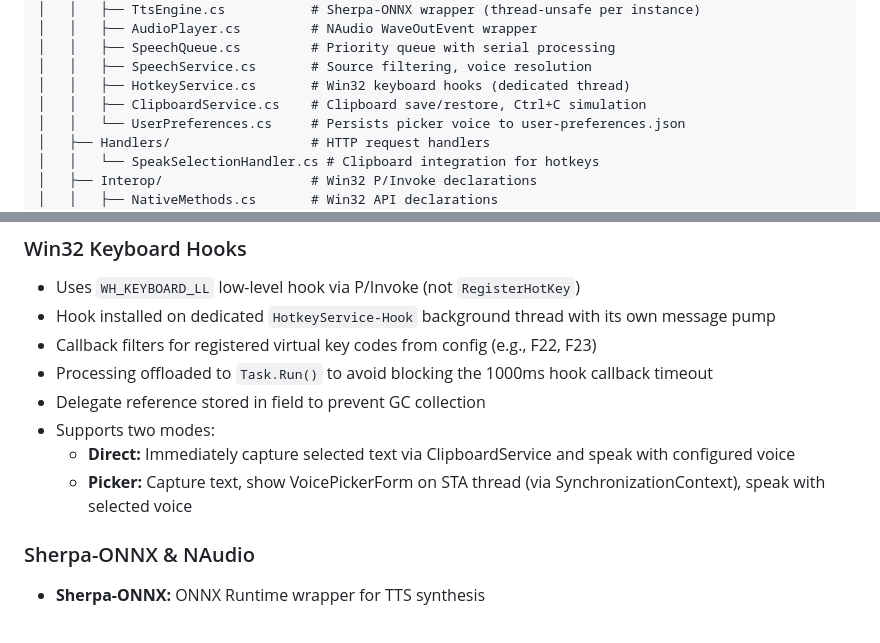
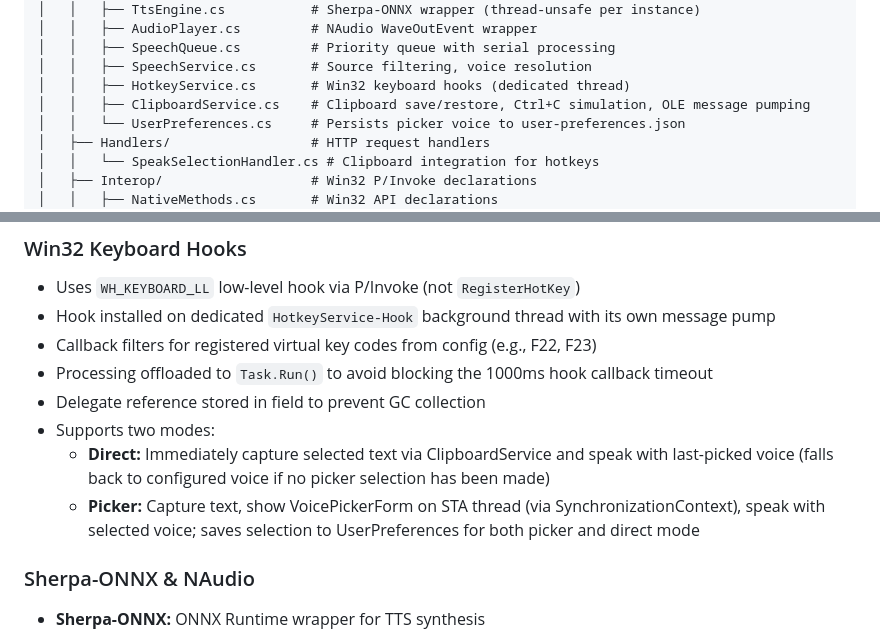
Before and after one commit to psford/SysTTS, a Markdown page: CLAUDE.md, 2 parts joined by grey strips. Rendered like a GitHub page.

```diff
--- a/CLAUDE.md
+++ b/CLAUDE.md
@@ -38,7 +38,7 @@ SysTTS/
 │   │   ├── SpeechQueue.cs         # Priority queue with serial processing
 │   │   ├── SpeechService.cs       # Source filtering, voice resolution
 │   │   ├── HotkeyService.cs       # Win32 keyboard hooks (dedicated thread)
-│   │   ├── ClipboardService.cs    # Clipboard save/restore, Ctrl+C simulation
+│   │   ├── ClipboardService.cs    # Clipboard save/restore, Ctrl+C simulation, OLE message pumping
 │   │   └── UserPreferences.cs     # Persists picker voice to user-preferences.json
 │   ├── Handlers/                  # HTTP request handlers
 │   │   └── SpeakSelectionHandler.cs # Clipboard integration for hotkeys
@@ -244,8 +244,8 @@ dotnet test tests/SysTTS.Tests/ /p:CollectCoverageData=true
 - Processing offloaded to `Task.Run()` to avoid blocking the 1000ms hook callback timeout
 - Delegate reference stored in field to prevent GC collection
 - Supports two modes:
-  - **Direct:** Immediately capture selected text via ClipboardService and speak with configured voice
-  - **Picker:** Capture text, show VoicePickerForm on STA thread (via SynchronizationContext), speak with selected voice
+  - **Direct:** Immediately capture selected text via ClipboardService and speak with last-picked voice (falls back to configured voice if no picker selection has been made)
+  - **Picker:** Capture text, show VoicePickerForm on STA thread (via SynchronizationContext), speak with selected voice; saves selection to UserPreferences for both picker and direct mode
 
 ### Sherpa-ONNX & NAudio
 
```
Also changed, not shown: other parts of CLAUDE.md (+1 -1 lines), docs/TECHNICAL_SPEC.md (+17 -9 lines).
